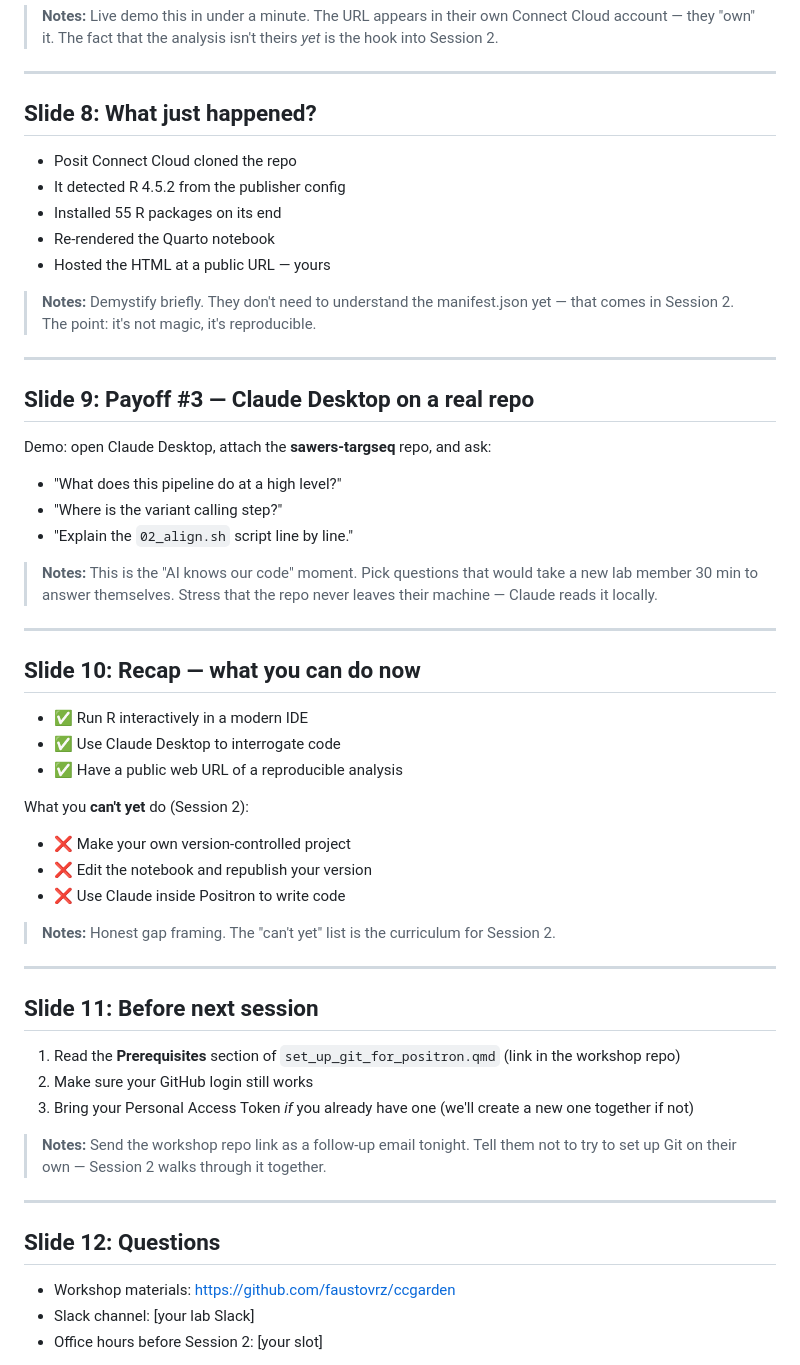
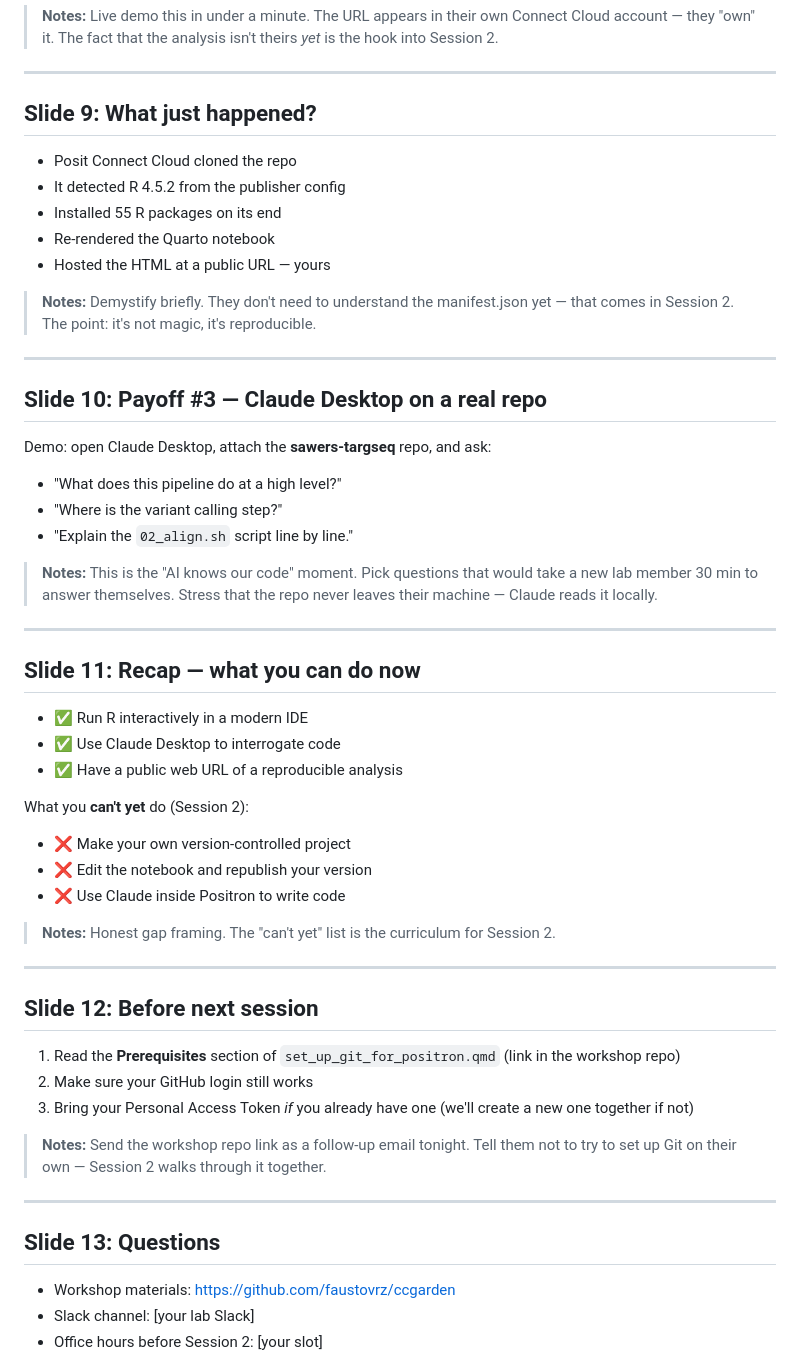
Before and after one commit to faustovrz/ccgarden, a Markdown page: session1_slides.md, the part around one of its changes. Rendered like a GitHub page.

```diff
--- a/session1_slides.md
+++ b/session1_slides.md
@@ -109,7 +135,7 @@ public URL *right now*. Later sessions teach how to make it your own.
 
 ---
 
-## Slide 8: What just happened?
+## Slide 9: What just happened?
 
 - Posit Connect Cloud cloned the repo
 - It detected R 4.5.2 from the publisher config
@@ -123,7 +149,7 @@ public URL *right now*. Later sessions teach how to make it your own.
 
 ---
 
-## Slide 9: Payoff #3 — Claude Desktop on a real repo
+## Slide 10: Payoff #3 — Claude Desktop on a real repo
 
 Demo: open Claude Desktop, attach the **sawers-targseq** repo, and ask:
 
@@ -137,7 +163,7 @@ Demo: open Claude Desktop, attach the **sawers-targseq** repo, and ask:
 
 ---
 
-## Slide 10: Recap — what you can do now
+## Slide 11: Recap — what you can do now
 
 - ✅ Run R interactively in a modern IDE
 - ✅ Use Claude Desktop to interrogate code
@@ -154,7 +180,7 @@ What you **can't yet** do (Session 2):
 
 ---
 
-## Slide 11: Before next session
+## Slide 12: Before next session
 
 1. Read the **Prerequisites** section of `set_up_git_for_positron.qmd`
    (link in the workshop repo)
@@ -168,7 +194,7 @@ What you **can't yet** do (Session 2):
 
 ---
 
-## Slide 12: Questions
+## Slide 13: Questions
 
 - Workshop materials: https://github.com/faustovrz/ccgarden
 - Slack channel: [your lab Slack]
```
Also changed, not shown: other parts of session1_slides.md (+32 -6 lines).
